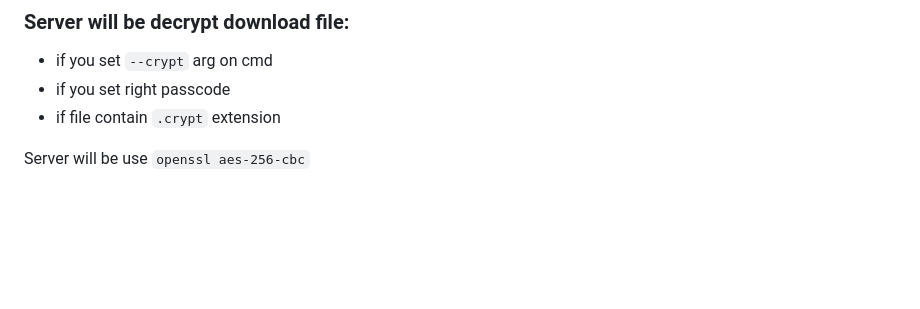
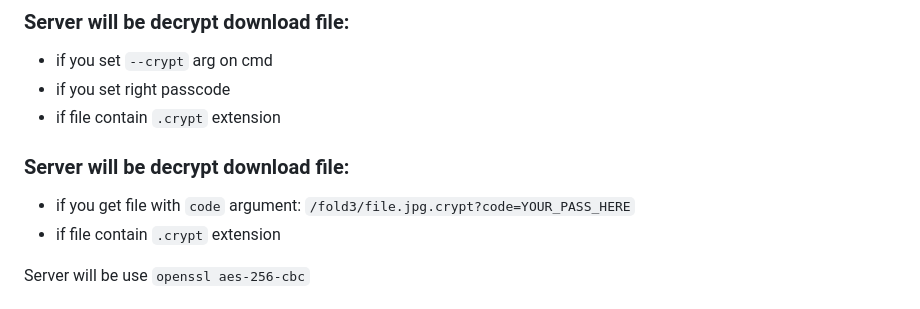
Before and after one commit to western/http-here, a Markdown page: README.md, the part around the change. Rendered like a GitHub page; blank space fills up the shorter version.

```diff
--- a/README.md
+++ b/README.md
@@ -123,6 +123,10 @@ If you need decrypt any `.crypt` flles, set your passcode, and click on file. Du
 ### Server will be decrypt download file:
 - if you set `--crypt` arg on cmd
 - if you set right passcode
+- if file contain `.crypt` extension
+
+### Server will be decrypt download file:
+- if you get file with `code` argument: `/fold3/file.jpg.crypt?code=YOUR_PASS_HERE`
 - if file contain `.crypt` extension
 
 Server will be use `openssl aes-256-cbc`
```
